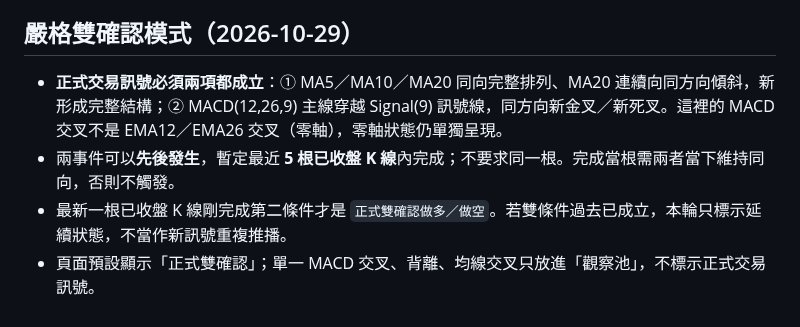
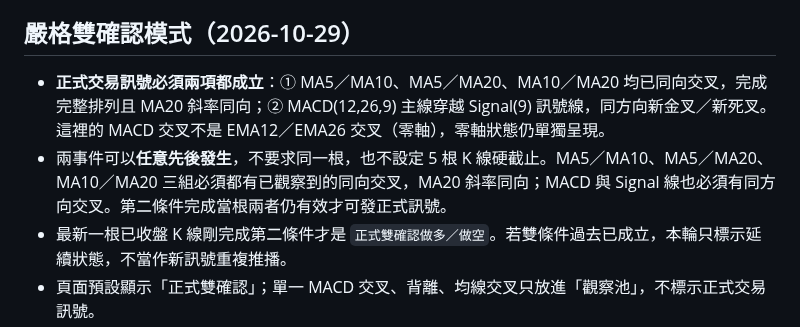
Before and after one commit to Cks120091/-okx-usdt-radar, a Markdown page: macd_radar/README.md, the part around the change. GitHub-like rendering.

Commit message:
docs: remove arbitrary five-bar limit, reference diagram casebook

```diff
--- a/macd_radar/README.md
+++ b/macd_radar/README.md
@@ -77,8 +77,8 @@ Data source: OKX public, unauthenticated `/api/v5/market/tickers?instType=SWAP`
 
 ## 嚴格雙確認模式（2026-10-29）
 
-- **正式交易訊號必須兩項都成立**：① MA5／MA10／MA20 同向完整排列、MA20 連續向同方向傾斜，新形成完整結構；② MACD(12,26,9) 主線穿越 Signal(9) 訊號線，同方向新金叉／新死叉。這裡的 MACD 交叉不是 EMA12／EMA26 交叉（零軸），零軸狀態仍單獨呈現。
-- 兩事件可以**先後發生**，暫定最近 **5 根已收盤 K 線**內完成；不要求同一根。完成當根需兩者當下維持同向，否則不觸發。
+- **正式交易訊號必須兩項都成立**：① MA5／MA10、MA5／MA20、MA10／MA20 均已同向交叉，完成完整排列且 MA20 斜率同向；② MACD(12,26,9) 主線穿越 Signal(9) 訊號線，同方向新金叉／新死叉。這裡的 MACD 交叉不是 EMA12／EMA26 交叉（零軸），零軸狀態仍單獨呈現。
+- 兩事件可以**任意先後發生**，不要求同一根，也不設定 5 根 K 線硬截止。MA5／MA10、MA5／MA20、MA10／MA20 三組必須都有已觀察到的同向交叉，MA20 斜率同向；MACD 與 Signal 線也必須有同方向交叉。第二條件完成當根兩者仍有效才可發正式訊號。
 - 最新一根已收盤 K 線剛完成第二條件才是 `正式雙確認做多／做空`。若雙條件過去已成立，本輪只標示延續狀態，不當作新訊號重複推播。
 - 頁面預設顯示「正式雙確認」；單一 MACD 交叉、背離、均線交叉只放進「觀察池」，不標示正式交易訊號。
 - 現有前端按鈕不是全天候後台推播，Render Free 服務可能閒置，仍須另行實作背景監控及通知。
```
